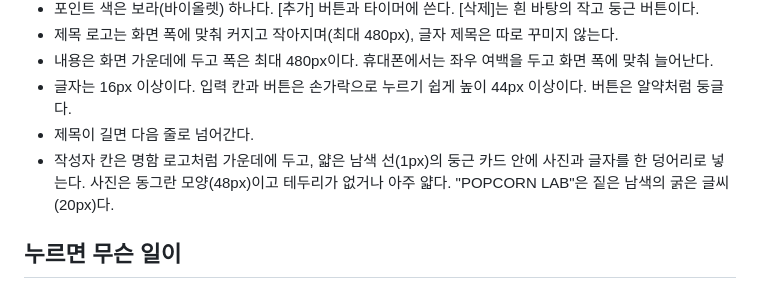
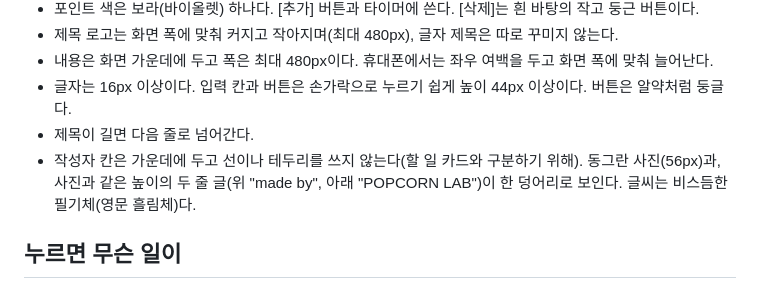
Before and after one commit to POPCORNLAB/todo_soyeon, a Markdown page: 명세.md, the part around the change. GitHub-like rendering.

Commit message:
명세.md의 작성자 칸을 테두리 없는 필기체 두 줄로 바꾸기
Co-Authored-By: Claude Sonnet 5.5 <noreply@anthropic.com>
Claude-Session: https://claude.ai/code/session_01ErqXjgKSJs8qS9FBTfbKj7

```diff
--- a/명세.md
+++ b/명세.md
@@ -24,7 +24,7 @@
 - 내용은 화면 가운데에 두고 폭은 최대 480px이다. 휴대폰에서는 좌우 여백을 두고 화면 폭에 맞춰 늘어난다.
 - 글자는 16px 이상이다. 입력 칸과 버튼은 손가락으로 누르기 쉽게 높이 44px 이상이다. 버튼은 알약처럼 둥글다.
 - 제목이 길면 다음 줄로 넘어간다.
-- 작성자 칸은 명함 로고처럼 가운데에 두고, 얇은 남색 선(1px)의 둥근 카드 안에 사진과 글자를 한 덩어리로 넣는다. 사진은 동그란 모양(48px)이고 테두리가 없거나 아주 얇다. "POPCORN LAB"은 짙은 남색의 굵은 글씨(20px)다.
+- 작성자 칸은 가운데에 두고 선이나 테두리를 쓰지 않는다(할 일 카드와 구분하기 위해). 동그란 사진(56px)과, 사진과 같은 높이의 두 줄 글(위 "made by", 아래 "POPCORN LAB")이 한 덩어리로 보인다. 글씨는 비스듬한 필기체(영문 흘림체)다.
 
 ## 누르면 무슨 일이
 - [추가]를 누르면 입력 칸에 쓴 제목의 할 일이 목록에 생긴다. 입력 칸이 비어 있으면 추가되지 않는다.
```
